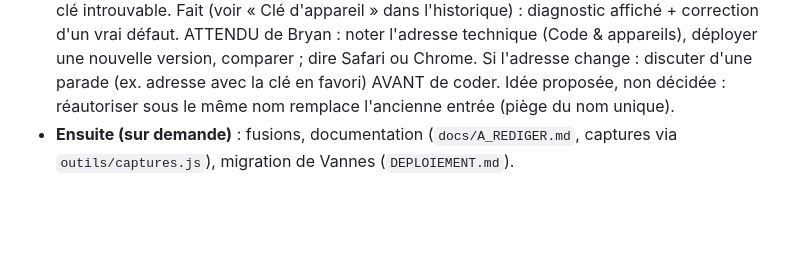
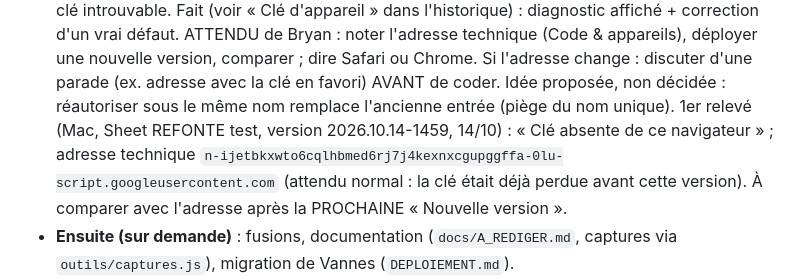
Before and after one commit to BD56/Gestion-cheque-differe, a Markdown page: MEMOIRE_CLAUDE.md, the part around the change. GitHub-like rendering; blank space fills up the shorter version.

Commit message:
Mémoire : premier relevé de l'adresse technique (diagnostic clé d'appareil)
Co-Authored-By: Claude Opus 5.5 <noreply@anthropic.com>
Claude-Session: https://claude.ai/code/session_01Ur67ta4PwSxijT1Ab4VHhN

```diff
--- a/MEMOIRE_CLAUDE.md
+++ b/MEMOIRE_CLAUDE.md
@@ -33,6 +33,11 @@
   comparer ; dire Safari ou Chrome. Si l'adresse change : discuter d'une parade
   (ex. adresse avec la clé en favori) AVANT de coder. Idée proposée, non décidée :
   réautoriser sous le même nom remplace l'ancienne entrée (piège du nom unique).
+  1er relevé (Mac, Sheet REFONTE test, version 2026.10.14-1459, 14/10) : « Clé absente
+  de ce navigateur » ; adresse technique
+  `n-ijetbkxwto6cqlhbmed6rj7j4kexnxcgupggffa-0lu-script.googleusercontent.com`
+  (attendu normal : la clé était déjà perdue avant cette version). À comparer avec
+  l'adresse après la PROCHAINE « Nouvelle version ».
 - **Ensuite (sur demande)** : fusions, documentation (`docs/A_REDIGER.md`, captures via
   `outils/captures.js`), migration de Vannes (`DEPLOIEMENT.md`).
 - **Leçons de cette période** : (1) ne pas réorganiser des écrans sans validation (la
```
